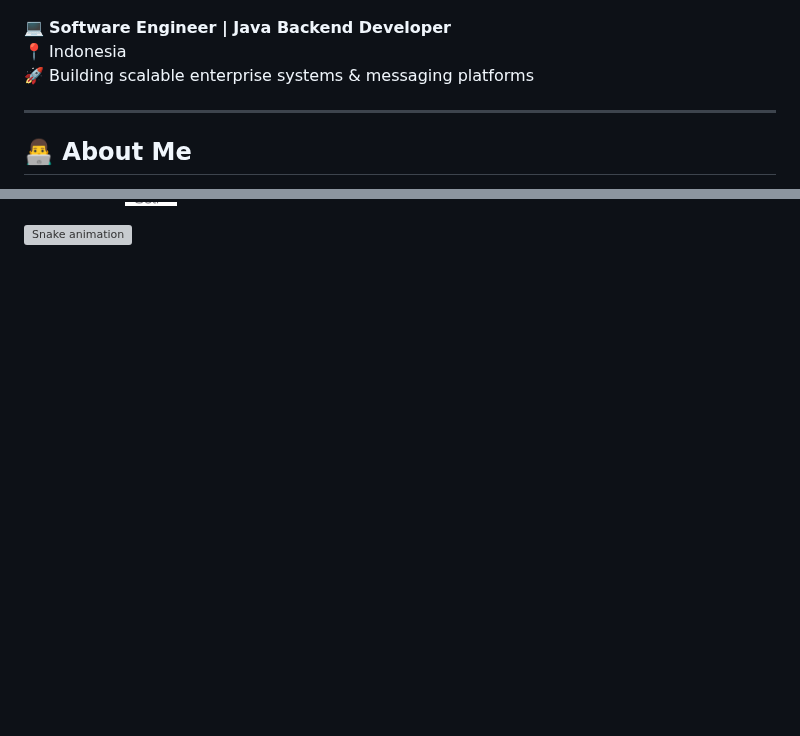
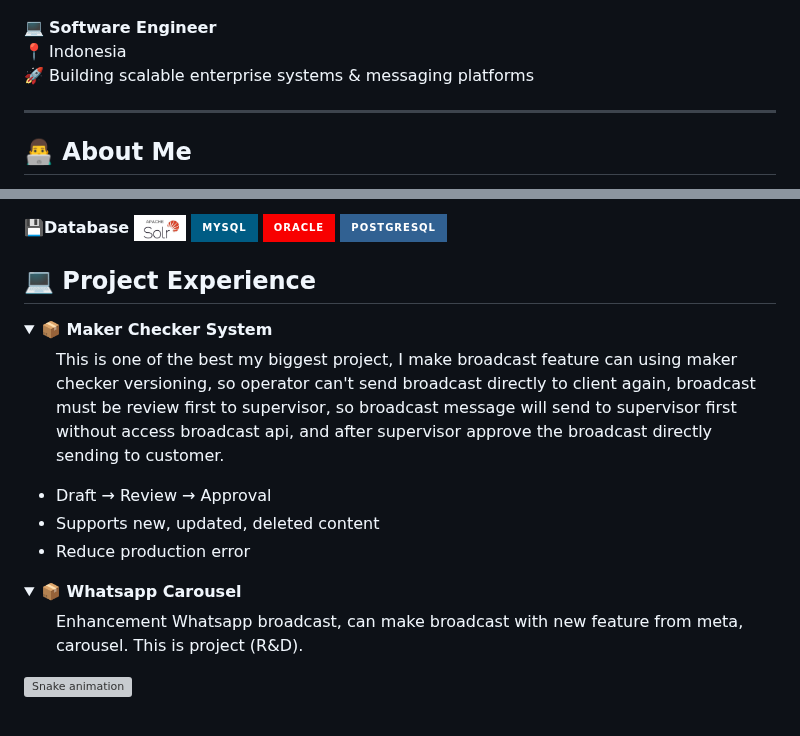
Before and after one commit to Sumagusta/ryo-rangga, a Markdown page: README.md, 2 parts joined by grey strips. Rendered like a GitHub page; folded sections open; badges without logos; blank space fills up the shorter version; grey boxes are pictures that could not be loaded.

Commit message:
Upgrade project exp

```diff
--- a/README.md
+++ b/README.md
@@ -1,6 +1,6 @@
 ![Header](./header/github-header-banner.png)
 
-💻 **Software Engineer | Java Backend Developer**
+💻 **Software Engineer**
 📍 Indonesia
 🚀 Building scalable enterprise systems & messaging platforms
 
@@ -17,4 +31,30 @@ Previously also worked as **Bootcamp Instructor**, helping juniors understand re
+**:floppy_disk:Database** </br></br>
 <img src="./icon/1711743360058.jpg" height="26" />
+<img src="https://img.shields.io/badge/MySQL-005C84?style=for-the-badge&logo=mysql&logoColor=white" alt="MySQL" />
+<img src="https://img.shields.io/badge/Oracle-F80000?style=for-the-badge&logo=Oracle&logoColor=white" alt="MySQL" />
+<img src="https://img.shields.io/badge/PostgreSQL-316192?style=for-the-badge&logo=postgresql&logoColor=white" alt="MySQL" />
+
+## :computer: Project Experience
+
+<details>
+  <summary><b>📦 Maker Checker System</b></summary>
+  <ul>
+    <p>
+        This is one of the best my biggest project, I make broadcast feature can using maker checker versioning, so operator can't send broadcast directly to client again, broadcast must be review first to supervisor, so broadcast message will send to supervisor first without access broadcast api, and after supervisor approve the broadcast directly sending to customer.
+    </p>
+        <li>Draft → Review → Approval</li>
+        <li>Supports new, updated, deleted content</li>
+        <li>Reduce production error</li>
+  </ul>
+</details>
+<details>
+  <summary><b>📦 Whatsapp Carousel</b></summary>
+  <ul>
+    <p>
+        Enhancement Whatsapp broadcast, can make broadcast with new feature from meta, carousel. This is project (R&D).
+    </p>
+  </ul>
+</details>
 
 <img src="https://raw.githubusercontent.com/Sumagusta/Sumagusta/output/snake.svg" alt="Snake animation" />
 
```
Also changed, not shown: other parts of README.md (+14 -0 lines), icon/primefaces.png (added).
